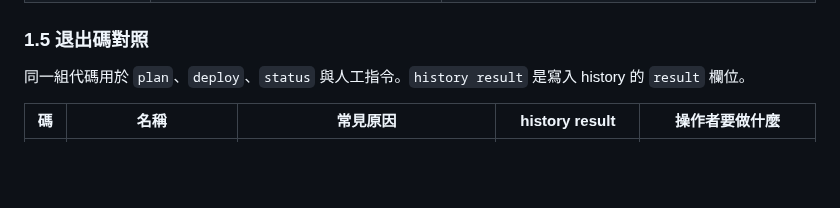
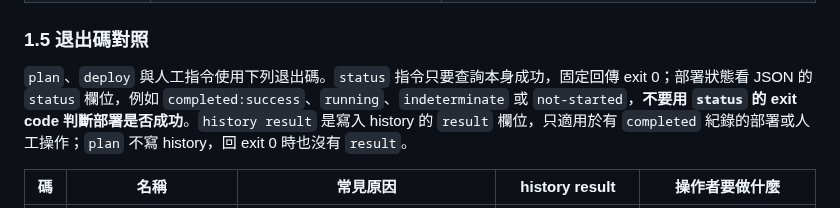
Before and after one commit to Arthur801/Book-Finder, a Markdown page: deploy/README.md, the part around the change. Drawn GitHub-style; blank space fills up the shorter version.

Commit message:
docs(#92): status always exits 0; the crawler example holds a digest placeholder
Co-Authored-By: Claude Opus 5.5 <noreply@anthropic.com>

```diff
--- a/deploy/README.md
+++ b/deploy/README.md
@@ -66,7 +66,7 @@ flowchart LR
 
 ### 1.5 退出碼對照
 
-同一組代碼用於 `plan`、`deploy`、`status` 與人工指令。`history result` 是寫入 history 的 `result` 欄位。
+`plan`、`deploy` 與人工指令使用下列退出碼。`status` 指令只要查詢本身成功，固定回傳 exit 0；部署狀態看 JSON 的 `status` 欄位，例如 `completed:success`、`running`、`indeterminate` 或 `not-started`，**不要用 `status` 的 exit code 判斷部署是否成功**。`history result` 是寫入 history 的 `result` 欄位，只適用於有 `completed` 紀錄的部署或人工操作；`plan` 不寫 history，回 exit 0 時也沒有 `result`。
 
 | 碼 | 名稱 | 常見原因 | history result | 操作者要做什麼 |
 |---|---|---|---|---|
```
Also changed, not shown: crawler/deploy/README.md (+1 -1 lines).
